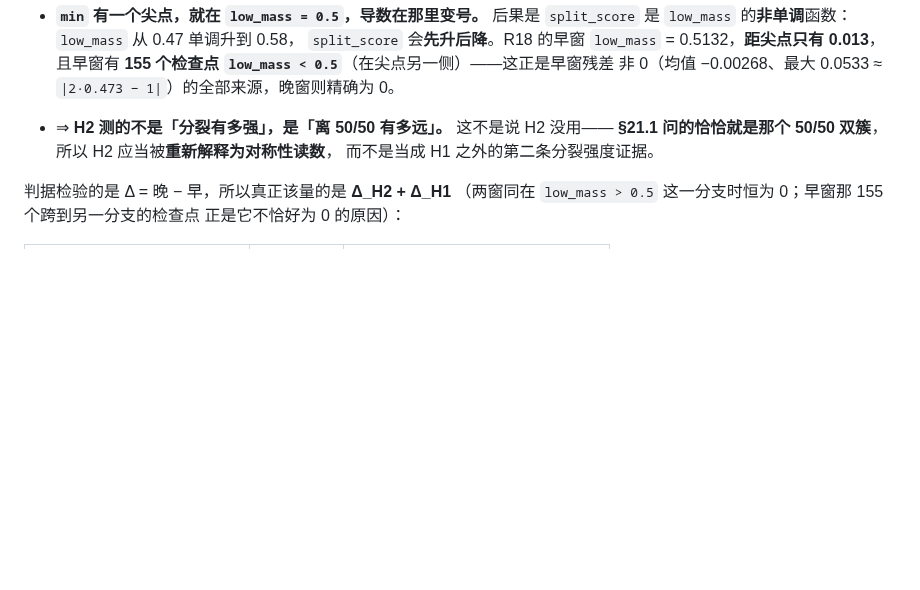
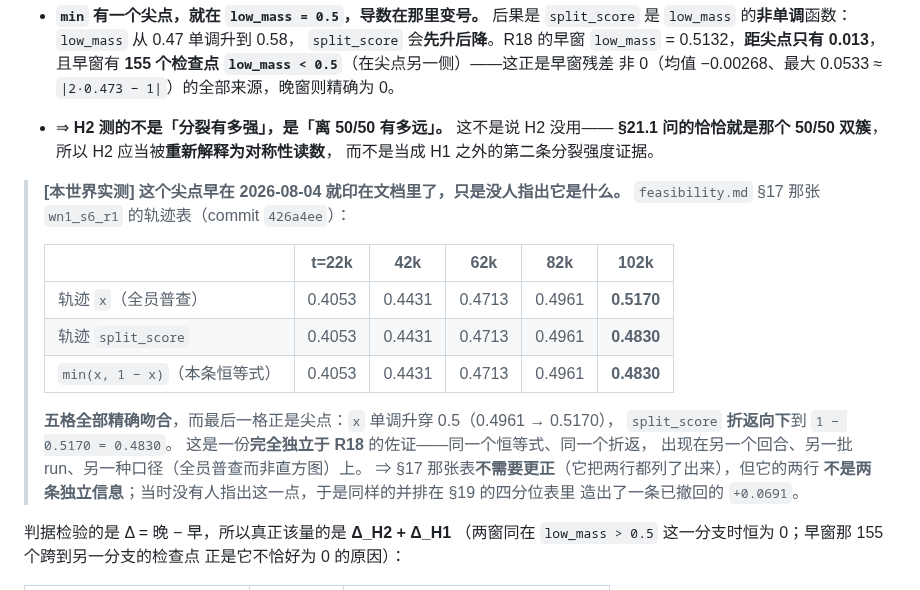
Before and after one commit to Asada-Sinon/Alicization, a Markdown page: docs/multispecies_program.md, the part around the change. Drawn GitHub-style; blank space fills up the shorter version.

Commit message:
§21.4b 补一份独立佐证：那个尖点 8 月 4 日就印在 §17 的表里了
feasibility.md §17 的 wn1_s6_r1 轨迹表（426a4ee，2026-08-04）同时列了
「轨迹 x（全员普查）」和「轨迹 split_score」两行，五格分别是

    x            0.4053  0.4431  0.4713  0.4961  0.5170
    split_score  0.4053  0.4431  0.4713  0.4961  0.4830
    min(x, 1−x)  0.4053  0.4431  0.4713  0.4961  0.4830

**五格全部精确吻合恒等式**，而最后一格正是尖点：x 单调升穿 0.5，split_score
折返向下到 1 − 0.5170 = 0.4830。

这份佐证的价值在于它**完全独立于 R18**——另一个回合、另一批 run、另一种口径
（全员普查而非直方图），给出同一个恒等式和同一个折返。也就是说这个结论不依赖
R18 这 8 个 run，也不依赖我今天写的那个诊断脚本。

§17 那张表本身不需要更正（它老老实实把两行都列了出来）。问题在于当时没有人
指出这两行不是两条独立信息——三天后同样的并排在 §19 的四分位表里就造出了
一条已撤回的 +0.0691。**数据早就摆在那里了，缺的是那句话。**

Co-Authored-By: Claude Opus 5 (1M context) <noreply@anthropic.com>

```diff
--- a/docs/multispecies_program.md
+++ b/docs/multispecies_program.md
@@ -2344,6 +2344,23 @@ R16 的标题问「200+ 代上稳不稳」，**而它自己没回答**：`R38n`
   **§21.1 问的恰恰就是那个 50/50 双簇**，所以 H2 应当被**重新解释为对称性读数**，
   而不是当成 H1 之外的第二条分裂强度证据。
 
+> **[本世界实测] 这个尖点早在 2026-08-04 就印在文档里了，只是没人指出它是什么。**
+> `feasibility.md` §17 那张 `wn1_s6_r1` 的轨迹表（commit `426a4ee`）：
+>
+> | | t=22k | 42k | 62k | 82k | 102k |
+> | --- | --- | --- | --- | --- | --- |
+> | 轨迹 `x`（全员普查） | 0.4053 | 0.4431 | 0.4713 | 0.4961 | **0.5170** |
+> | 轨迹 `split_score` | 0.4053 | 0.4431 | 0.4713 | 0.4961 | **0.4830** |
+> | `min(x, 1 − x)`（本条恒等式） | 0.4053 | 0.4431 | 0.4713 | 0.4961 | **0.4830** |
+>
+> **五格全部精确吻合**，而最后一格正是尖点：`x` 单调升穿 0.5（0.4961 → 0.5170），
+> `split_score` **折返向下**到 `1 − 0.5170 = 0.4830`。
+> 这是一份**完全独立于 R18** 的佐证——同一个恒等式、同一个折返，
+> 出现在另一个回合、另一批 run、另一种口径（全员普查而非直方图）上。
+> ⇒ §17 那张表**不需要更正**（它把两行都列了出来），但它的两行
+> **不是两条独立信息**；当时没有人指出这一点，于是同样的并排在 §19 的四分位表里
+> 造出了一条已撤回的 `+0.0691`。
+
 判据检验的是 Δ = 晚 − 早，所以真正该量的是 **Δ_H2 + Δ_H1**
 （两窗同在 `low_mass > 0.5` 这一分支时恒为 0；早窗那 155 个跨到另一分支的检查点
 正是它不恰好为 0 的原因）：
```
